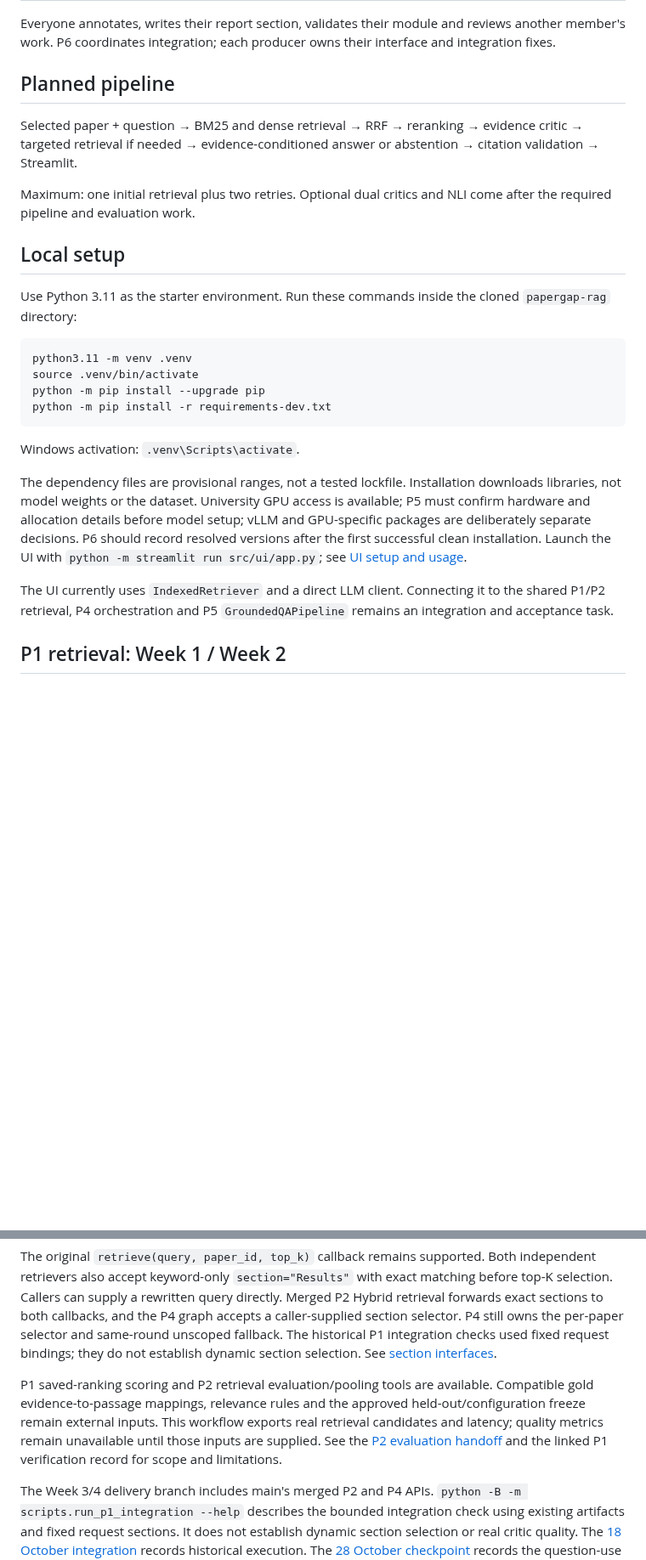
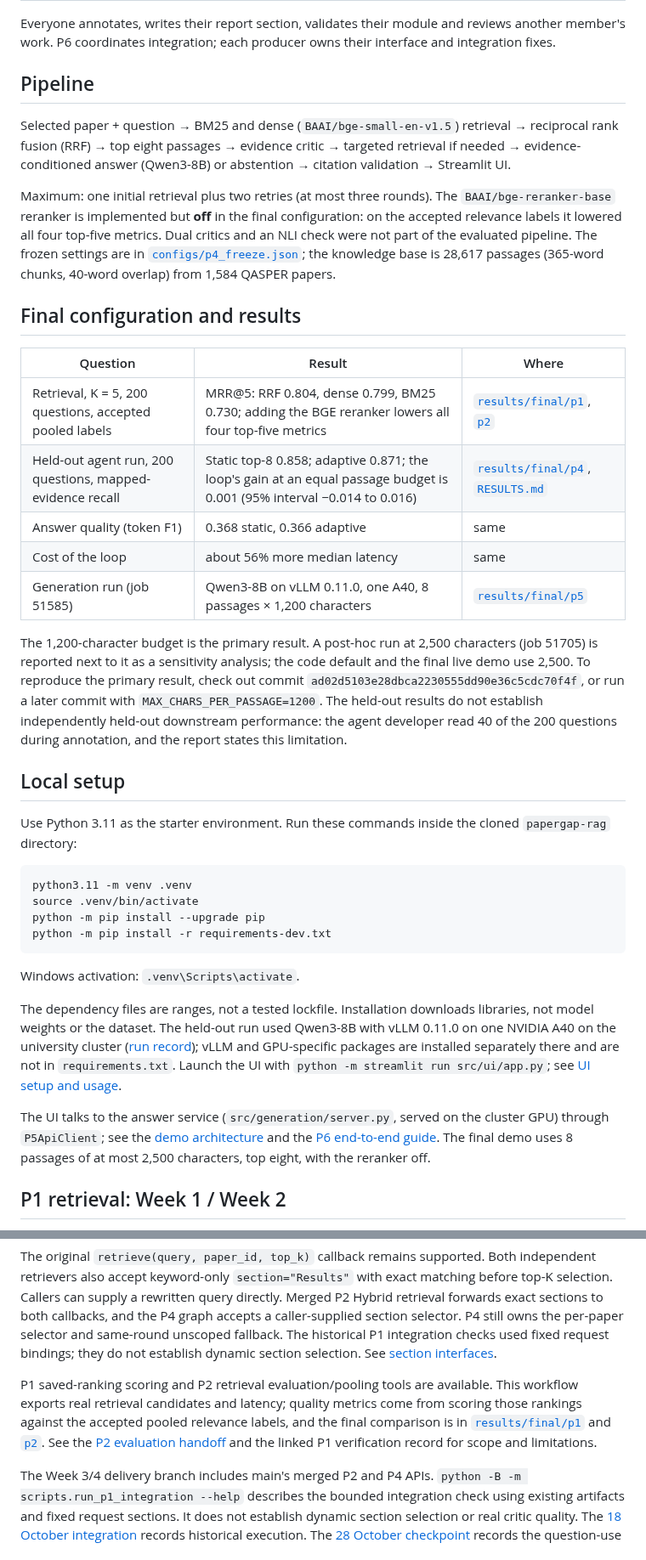
Before and after one commit to CodeByVish/papergap-rag, a Markdown page: README.md, 2 parts joined by grey strips. Shown at 85% size. GitHub-like rendering; blank space fills up the shorter version.

```diff
--- a/README.md
+++ b/README.md
@@ -26,11 +29,23 @@ An evidence-gap-driven agentic RAG system for adaptive multi-section question an
 
 Everyone annotates, writes their report section, validates their module and reviews another member's work. P6 coordinates integration; each producer owns their interface and integration fixes.
 
-## Planned pipeline
+## Pipeline
 
-Selected paper + question → BM25 and dense retrieval → RRF → reranking → evidence critic → targeted retrieval if needed → evidence-conditioned answer or abstention → citation validation → Streamlit.
+Selected paper + question → BM25 and dense (`BAAI/bge-small-en-v1.5`) retrieval → reciprocal rank fusion (RRF) → top eight passages → evidence critic → targeted retrieval if needed → evidence-conditioned answer (Qwen3-8B) or abstention → citation validation → Streamlit UI.
 
-Maximum: one initial retrieval plus two retries. Optional dual critics and NLI come after the required pipeline and evaluation work.
+Maximum: one initial retrieval plus two retries (at most three rounds). The `BAAI/bge-reranker-base` reranker is implemented but **off** in the final configuration: on the accepted relevance labels it lowered all four top-five metrics. Dual critics and an NLI check were not part of the evaluated pipeline. The frozen settings are in [`configs/p4_freeze.json`](configs/p4_freeze.json); the knowledge base is 28,617 passages (365-word chunks, 40-word overlap) from 1,584 QASPER papers.
+
+## Final configuration and results
+
+| Question | Result | Where |
+| --- | --- | --- |
+| Retrieval, K = 5, 200 questions, accepted pooled labels | MRR@5: RRF 0.804, dense 0.799, BM25 0.730; adding the BGE reranker lowers all four top-five metrics | [`results/final/p1`](results/final/p1/README.md), [`p2`](results/final/p2/README.md) |
+| Held-out agent run, 200 questions, mapped-evidence recall | Static top-8 0.858; adaptive 0.871; the loop's gain at an equal passage budget is 0.001 (95% interval −0.014 to 0.016) | [`results/final/p4`](results/final/p4/README.md), [`RESULTS.md`](results/final/p4/RESULTS.md) |
+| Answer quality (token F1) | 0.368 static, 0.366 adaptive | same |
+| Cost of the loop | about 56% more median latency | same |
+| Generation run (job 51585) | Qwen3-8B on vLLM 0.11.0, one A40, 8 passages × 1,200 characters | [`results/final/p5`](results/final/p5/README.md) |
+
+The 1,200-character budget is the primary result. A post-hoc run at 2,500 characters (job 51705) is reported next to it as a sensitivity analysis; the code default and the final live demo use 2,500. To reproduce the primary result, check out commit `ad02d5103e28dbca2230555dd90e36c5cdc70f4f`, or run a later commit with `MAX_CHARS_PER_PASSAGE=1200`. The held-out results do not establish independently held-out downstream performance: the agent developer read 40 of the 200 questions during annotation, and the report states this limitation.
 
 ## Local setup
 
@@ -45,11 +60,9 @@ python -m pip install -r requirements-dev.txt
 
 Windows activation: `.venv\Scripts\activate`.
 
-The dependency files are provisional ranges, not a tested lockfile. Installation downloads libraries, not model weights or the dataset. University GPU access is available; P5 must confirm hardware and allocation details before model setup; vLLM and GPU-specific packages are deliberately separate decisions. P6 should record resolved versions after the first successful clean installation. Launch the UI with `python -m streamlit run src/ui/app.py`; see [UI setup and usage](src/ui/README.md).
+The dependency files are ranges, not a tested lockfile. Installation downloads libraries, not model weights or the dataset. The held-out run used Qwen3-8B with vLLM 0.11.0 on one NVIDIA A40 on the university cluster ([run record](results/final/p5/README.md)); vLLM and GPU-specific packages are installed separately there and are not in `requirements.txt`. Launch the UI with `python -m streamlit run src/ui/app.py`; see [UI setup and usage](src/ui/README.md).
 
-The UI currently uses `IndexedRetriever` and a direct LLM client. Connecting it
-to the shared P1/P2 retrieval, P4 orchestration and P5 `GroundedQAPipeline`
-remains an integration and acceptance task.
+The UI talks to the answer service (`src/generation/server.py`, served on the cluster GPU) through `P5ApiClient`; see the [demo architecture](docs/DEMO_OPTION_C.md) and the [P6 end-to-end guide](docs/P6/P6_REAL_ENV_E2E_GUIDE.md). The final demo uses 8 passages of at most 2,500 characters, top eight, with the reranker off.
 
 ## P1 retrieval: Week 1 / Week 2
 
@@ -120,10 +133,10 @@ P1 integration checks used fixed request bindings; they do not establish
 dynamic section selection. See [section interfaces](docs/P2_AGENT_CACHE.md).
 
 P1 saved-ranking scoring and P2 retrieval evaluation/pooling tools are
-available. Compatible gold evidence-to-passage mappings, relevance rules and
-the approved held-out/configuration freeze remain external inputs. This
-workflow exports real retrieval candidates and latency; quality metrics remain
-unavailable until those inputs are supplied. See the [P2 evaluation handoff](docs/P2_EVALUATION_HANDOFF.md)
+available. This workflow exports real retrieval candidates and latency; quality metrics
+come from scoring those rankings against the accepted pooled relevance labels, and the
+final comparison is in [`results/final/p1`](results/final/p1/README.md) and
+[`p2`](results/final/p2/README.md). See the [P2 evaluation handoff](docs/P2_EVALUATION_HANDOFF.md)
 and the linked P1 verification record for scope and limitations.
 
 The Week 3/4 delivery branch includes main's merged P2 and P4 APIs.
```
Also changed, not shown: other parts of README.md (+16 -10 lines).
